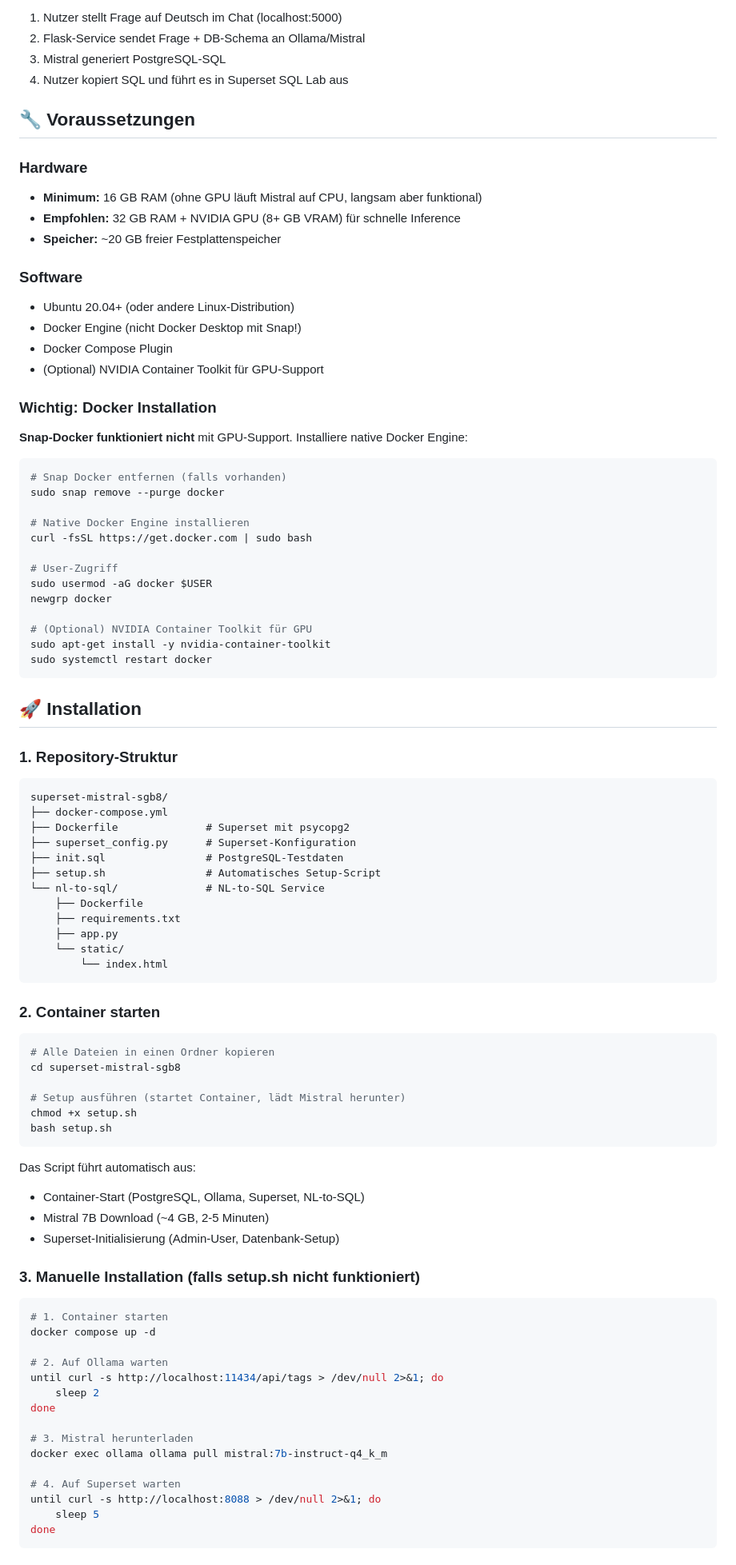
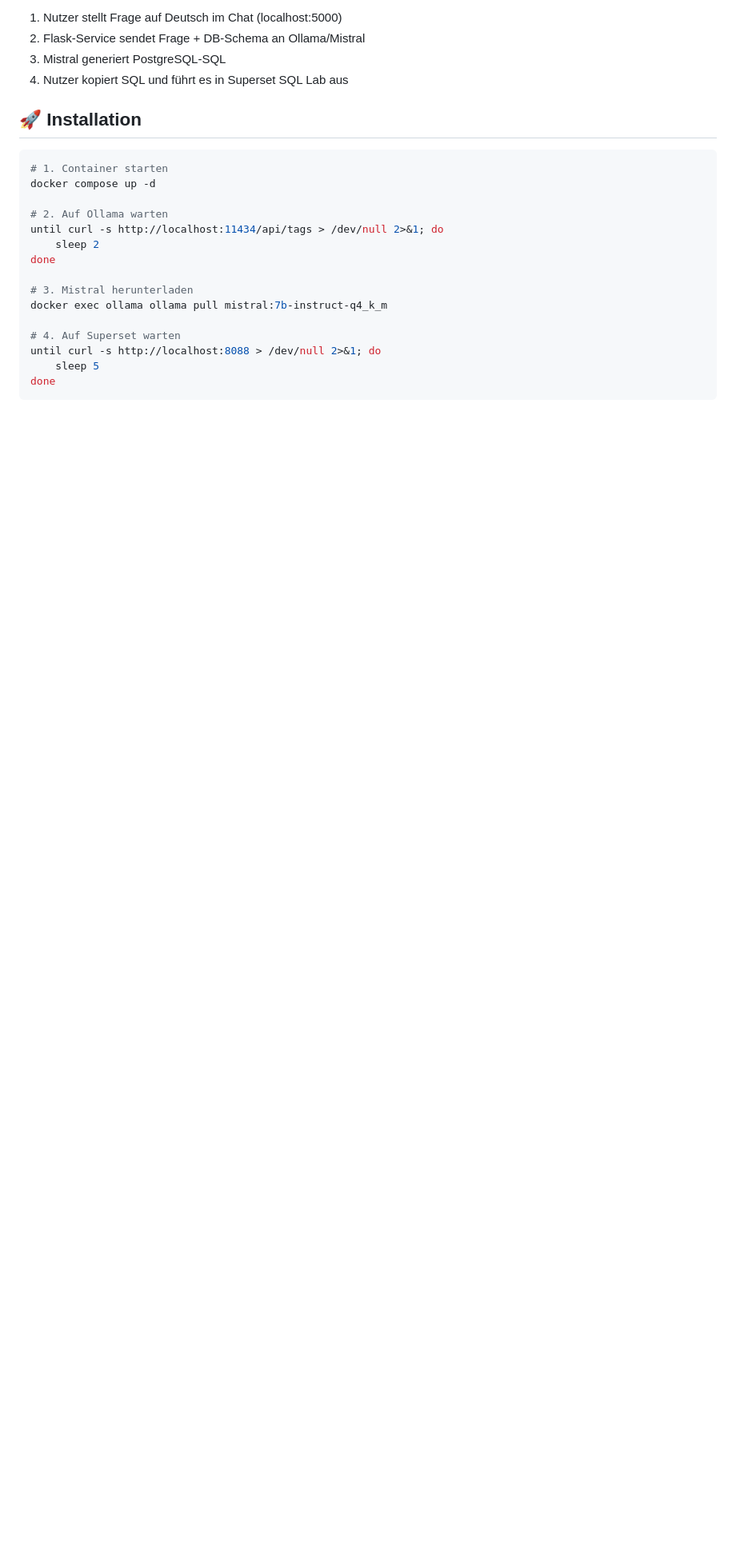
Before and after one commit to timturowski36/SupersetLLM, a Markdown page: README.md, the part around the change. Shown at 80% size. Rendered like a GitHub page; blank space fills up the shorter version.

Commit message:
feat(POC): Readme angepasst: Installationsanleitung

````diff
--- a/README.md
+++ b/README.md
@@ -49,76 +49,8 @@ Apache Superset hat **keine native NL-to-SQL Funktion** in der Open-Source-Versi
 3. Mistral generiert PostgreSQL-SQL
 4. Nutzer kopiert SQL und führt es in Superset SQL Lab aus
 
-## 🔧 Voraussetzungen
-
-### Hardware
-- **Minimum:** 16 GB RAM (ohne GPU läuft Mistral auf CPU, langsam aber funktional)
-- **Empfohlen:** 32 GB RAM + NVIDIA GPU (8+ GB VRAM) für schnelle Inference
-- **Speicher:** ~20 GB freier Festplattenspeicher
-
-### Software
-- Ubuntu 20.04+ (oder andere Linux-Distribution)
-- Docker Engine (nicht Docker Desktop mit Snap!)
-- Docker Compose Plugin
-- (Optional) NVIDIA Container Toolkit für GPU-Support
-
-### Wichtig: Docker Installation
-
-**Snap-Docker funktioniert nicht** mit GPU-Support. Installiere native Docker Engine:
-
-```bash
-# Snap Docker entfernen (falls vorhanden)
-sudo snap remove --purge docker
-
-# Native Docker Engine installieren
-curl -fsSL https://get.docker.com | sudo bash
-
-# User-Zugriff
-sudo usermod -aG docker $USER
-newgrp docker
-
-# (Optional) NVIDIA Container Toolkit für GPU
-sudo apt-get install -y nvidia-container-toolkit
-sudo systemctl restart docker
-```
 
 ## 🚀 Installation
-
-### 1. Repository-Struktur
-
-```
-superset-mistral-sgb8/
-├── docker-compose.yml
-├── Dockerfile              # Superset mit psycopg2
-├── superset_config.py      # Superset-Konfiguration
-├── init.sql                # PostgreSQL-Testdaten
-├── setup.sh                # Automatisches Setup-Script
-└── nl-to-sql/              # NL-to-SQL Service
-    ├── Dockerfile
-    ├── requirements.txt
-    ├── app.py
-    └── static/
-        └── index.html
-```
-
-### 2. Container starten
-
-```bash
-# Alle Dateien in einen Ordner kopieren
-cd superset-mistral-sgb8
-
-# Setup ausführen (startet Container, lädt Mistral herunter)
-chmod +x setup.sh
-bash setup.sh
-```
-
-Das Script führt automatisch aus:
-- Container-Start (PostgreSQL, Ollama, Superset, NL-to-SQL)
-- Mistral 7B Download (~4 GB, 2-5 Minuten)
-- Superset-Initialisierung (Admin-User, Datenbank-Setup)
-
-### 3. Manuelle Installation (falls setup.sh nicht funktioniert)
-
 ```bash
 # 1. Container starten
 docker compose up -d
````
